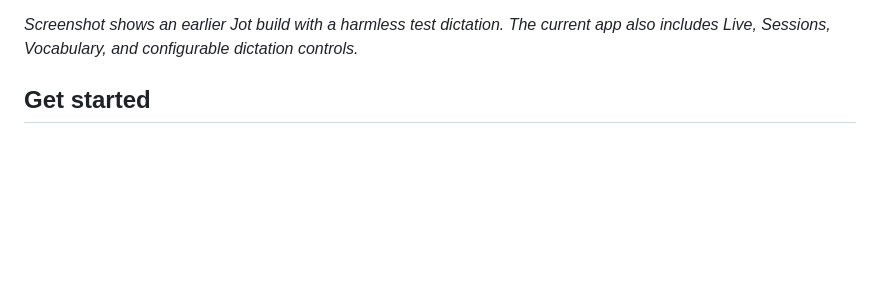
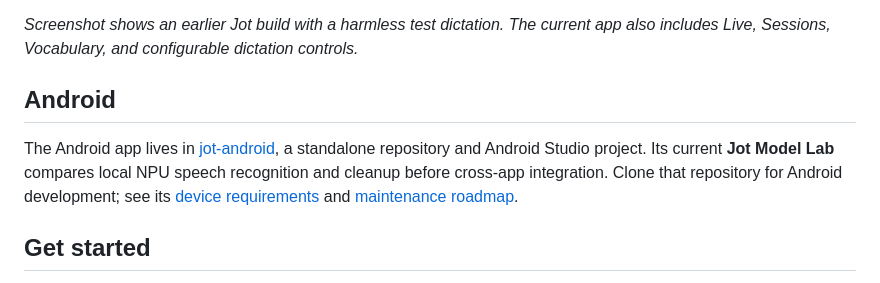
Before and after one commit to StoneHub/jot, a Markdown page: README.md, the part around the change. Drawn GitHub-style; blank space fills up the shorter version.

Commit message:
Link standalone Jot Android project

```diff
--- a/README.md
+++ b/README.md
@@ -18,6 +18,10 @@ Jot listens while resumed and saves a searchable transcript locally. Hold **Fn**
 - **Feel at home on the Mac.** System accent colors, native Liquid Glass on macOS 26, and material fallbacks on earlier versions.
 
 *Screenshot shows an earlier Jot build with a harmless test dictation. The current app also includes Live, Sessions, Vocabulary, and configurable dictation controls.*
+
+## Android
+
+The Android app lives in [jot-android](https://github.com/StoneHub/jot-android), a standalone repository and Android Studio project. Its current **Jot Model Lab** compares local NPU speech recognition and cleanup before cross-app integration. Clone that repository for Android development; see its [device requirements](https://github.com/StoneHub/jot-android#hardware-contract-and-current-limits) and [maintenance roadmap](https://github.com/StoneHub/jot-android/issues/1).
 
 ## Get started
 
```
